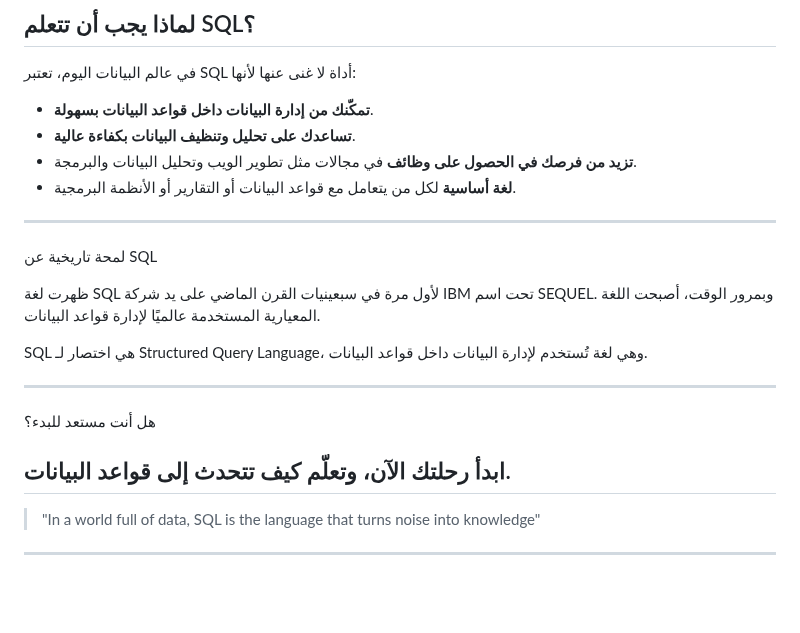
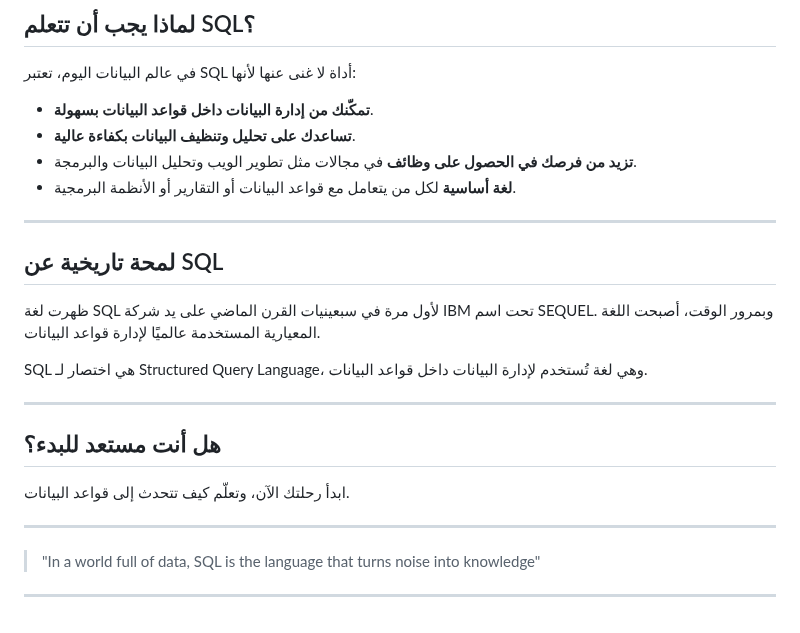
Before and after one commit to darrrwish/sql, a Markdown page: articles/home.md, the part around the change. Rendered like a GitHub page; blank space fills up the shorter version.

```diff
--- a/articles/home.md
+++ b/articles/home.md
@@ -49,7 +49,7 @@ SELECT * FROM patients;
 
 ---
 
-لمحة تاريخية عن SQL
+## لمحة تاريخية عن SQL
 
 ظهرت لغة SQL لأول مرة في سبعينيات القرن الماضي على يد شركة IBM تحت اسم SEQUEL.
 وبمرور الوقت، أصبحت اللغة المعيارية المستخدمة عالميًا لإدارة قواعد البيانات.
@@ -59,9 +59,9 @@ SQL هي اختصار لـ Structured Query Language،
 
 ---
 
-هل أنت مستعد للبدء؟
+## هل أنت مستعد للبدء؟
+ابدأ رحلتك الآن، وتعلّم كيف تتحدث إلى قواعد البيانات.
 
-ابدأ رحلتك الآن، وتعلّم كيف تتحدث إلى قواعد البيانات.
 ---
 
 > "In a world full of data, SQL is the language that turns noise into knowledge"
```
